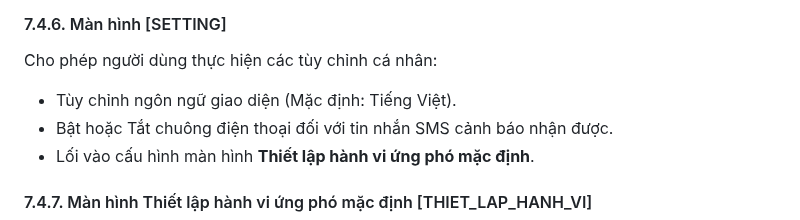
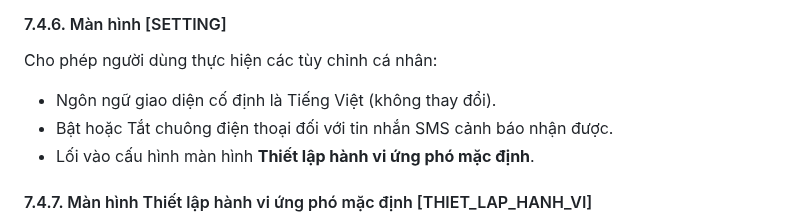
Before and after one commit to trungnguyenthien/Wildlife-Warning-and-Deterrence-System, a Markdown page: outputs/de-tai-nghien-cuu-canh-bao-dong-vat.md, the part around the change. GitHub-like rendering.

```diff
--- a/outputs/de-tai-nghien-cuu-canh-bao-dong-vat.md
+++ b/outputs/de-tai-nghien-cuu-canh-bao-dong-vat.md
@@ -258,7 +258,7 @@ Giao diện ứng dụng di động được thiết kế chuyên biệt cho h
 
 Cho phép người dùng thực hiện các tùy chỉnh cá nhân:
 
-- Tùy chỉnh ngôn ngữ giao diện (Mặc định: Tiếng Việt).
+- Ngôn ngữ giao diện cố định là Tiếng Việt (không thay đổi).
 - Bật hoặc Tắt chuông điện thoại đối với tin nhắn SMS cảnh báo nhận được.
 - Lối vào cấu hình màn hình **Thiết lập hành vi ứng phó mặc định**.
 
```
Also changed, not shown: docs/Mobile_API.md (+5 -17 lines).
